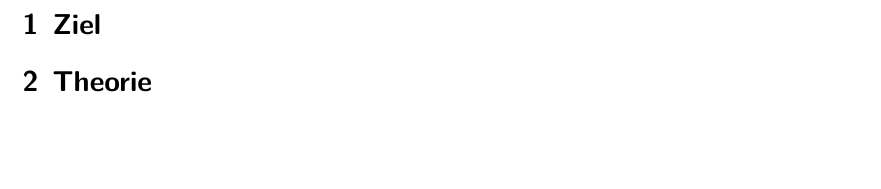
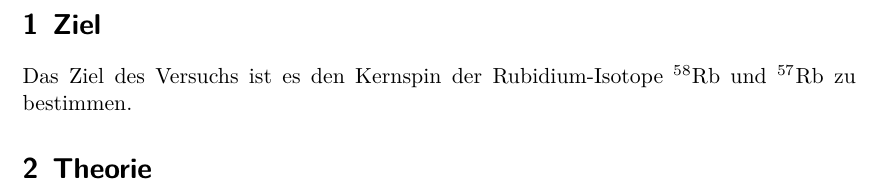
Before and after one commit to rleven/FP_Master_nice, a LaTeX document (V21_Optisches_Pumpen/main.tex, which reads V21_Optisches_Pumpen/content/ziel.tex): part of page 3 of 10, cut so that both start at the same text, the shorter picture padded with empty space. Compiled offline with XeLaTeX.

Commit message:
Add goal of the experiment

```diff
--- a/V21_Optisches_Pumpen/content/ziel.tex
+++ b/V21_Optisches_Pumpen/content/ziel.tex
@@ -1,2 +1,4 @@
 \section{Ziel}
 \label{sec:ziel}
+
+Das Ziel des Versuchs ist es den Kernspin der Rubidium-Isotope $^{58}\text{Rb}$ und $^{57}\text{Rb}$ zu bestimmen.
```
